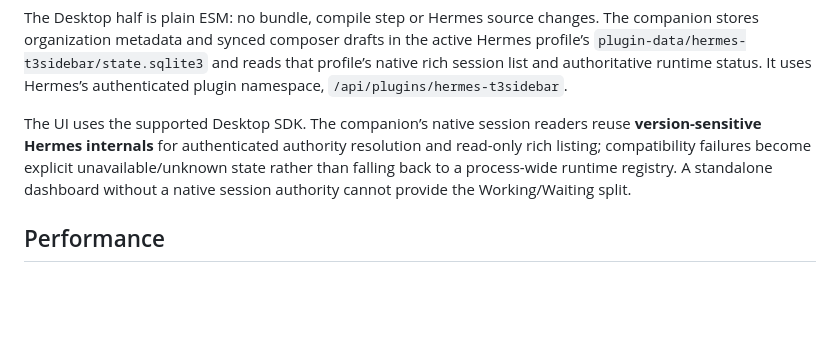
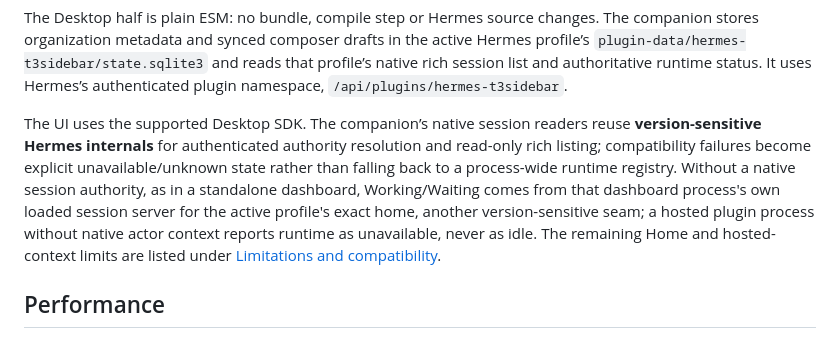
Before and after one commit to V1rgul/hermes-plugin-t3sidebar, a Markdown page: docs/architecture.md, the part around the change. Drawn GitHub-style; blank space fills up the shorter version.

```diff
--- a/docs/architecture.md
+++ b/docs/architecture.md
@@ -17,7 +17,7 @@ hermes-t3sidebar/
 
 The Desktop half is plain ESM: no bundle, compile step or Hermes source changes. The companion stores organization metadata and synced composer drafts in the active Hermes profile’s `plugin-data/hermes-t3sidebar/state.sqlite3` and reads that profile’s native rich session list and authoritative runtime status. It uses Hermes’s authenticated plugin namespace, `/api/plugins/hermes-t3sidebar`.
 
-The UI uses the supported Desktop SDK. The companion’s native session readers reuse **version-sensitive Hermes internals** for authenticated authority resolution and read-only rich listing; compatibility failures become explicit unavailable/unknown state rather than falling back to a process-wide runtime registry. A standalone dashboard without a native session authority cannot provide the Working/Waiting split.
+The UI uses the supported Desktop SDK. The companion’s native session readers reuse **version-sensitive Hermes internals** for authenticated authority resolution and read-only rich listing; compatibility failures become explicit unavailable/unknown state rather than falling back to a process-wide runtime registry. Without a native session authority, as in a standalone dashboard, Working/Waiting comes from that dashboard process's own loaded session server for the active profile's exact home, another version-sensitive seam; a hosted plugin process without native actor context reports runtime as unavailable, never as idle. The remaining Home and hosted-context limits are listed under [Limitations and compatibility](behavior.md#limitations-and-compatibility).
 
 ## Performance
 
```
Also changed, not shown: docs/behavior.md (+2 -2 lines).
